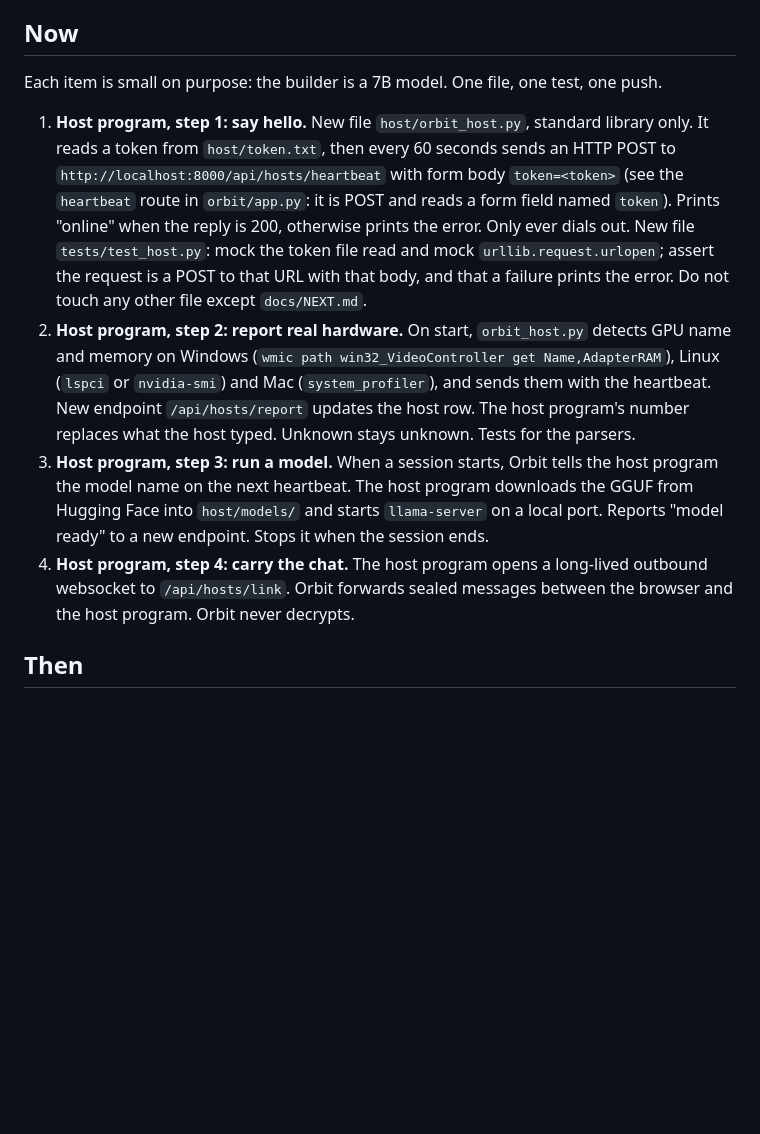
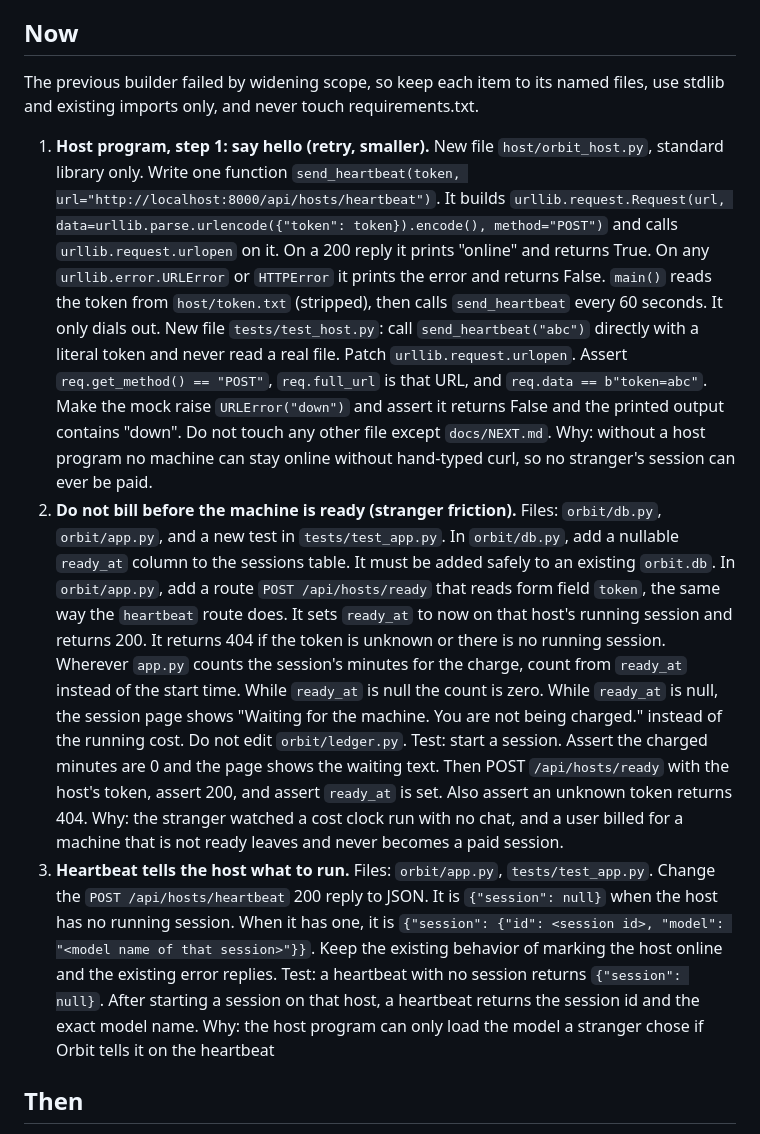
Before and after one commit to Diamond9k/orbit, a Markdown page: docs/NEXT.md, the part around the change. GitHub-like rendering; blank space fills up the shorter version.

Commit message:
director: build order for 2026-10-28-1735

```diff
--- a/docs/NEXT.md
+++ b/docs/NEXT.md
@@ -4,28 +4,35 @@ Take the top item. Do only that. Move it to Done when the branch is pushed and t
 Add anything else worth doing to Later, one line each. Do not reorder without Cooper.
 
 ## Now
-Each item is small on purpose: the builder is a 7B model. One file, one test, one push.
+The previous builder failed by widening scope, so keep each item to its named files, use stdlib and existing imports only, and never touch requirements.txt.
 
-1. **Host program, step 1: say hello.** New file `host/orbit_host.py`, standard library only.
-   It reads a token from `host/token.txt`, then every 60 seconds sends an HTTP POST to
-   `http://localhost:8000/api/hosts/heartbeat` with form body `token=<token>` (see the
-   `heartbeat` route in `orbit/app.py`: it is POST and reads a form field named `token`).
-   Prints "online" when the reply is 200, otherwise prints the error. Only ever dials out.
-   New file `tests/test_host.py`: mock the token file read and mock `urllib.request.urlopen`;
-   assert the request is a POST to that URL with that body, and that a failure prints the error.
+1. **Host program, step 1: say hello (retry, smaller).** New file `host/orbit_host.py`, standard library only.
+   Write one function `send_heartbeat(token, url="http://localhost:8000/api/hosts/heartbeat")`.
+   It builds `urllib.request.Request(url, data=urllib.parse.urlencode({"token": token}).encode(), method="POST")`
+   and calls `urllib.request.urlopen` on it. On a 200 reply it prints "online" and returns True.
+   On any `urllib.error.URLError` or `HTTPError` it prints the error and returns False.
+   `main()` reads the token from `host/token.txt` (stripped), then calls `send_heartbeat` every 60 seconds.
+   It only dials out.
+   New file `tests/test_host.py`: call `send_heartbeat("abc")` directly with a literal token and never read a real file.
+   Patch `urllib.request.urlopen`. Assert `req.get_method() == "POST"`, `req.full_url` is that URL, and `req.data == b"token=abc"`.
+   Make the mock raise `URLError("down")` and assert it returns False and the printed output contains "down".
    Do not touch any other file except `docs/NEXT.md`.
-2. **Host program, step 2: report real hardware.** On start, `orbit_host.py` detects GPU name
-   and memory on Windows (`wmic path win32_VideoController get Name,AdapterRAM`), Linux
-   (`lspci` or `nvidia-smi`) and Mac (`system_profiler`), and sends them with the heartbeat.
-   New endpoint `/api/hosts/report` updates the host row. The host program's number replaces
-   what the host typed. Unknown stays unknown. Tests for the parsers.
-3. **Host program, step 3: run a model.** When a session starts, Orbit tells the host program
-   the model name on the next heartbeat. The host program downloads the GGUF from Hugging Face
-   into `host/models/` and starts `llama-server` on a local port. Reports "model ready" to a
-   new endpoint. Stops it when the session ends.
-4. **Host program, step 4: carry the chat.** The host program opens a long-lived outbound
-   websocket to `/api/hosts/link`. Orbit forwards sealed messages between the browser and the
-   host program. Orbit never decrypts.
+   Why: without a host program no machine can stay online without hand-typed curl, so no stranger's session can ever be paid.
+2. **Do not bill before the machine is ready (stranger friction).** Files: `orbit/db.py`, `orbit/app.py`, and a new test in `tests/test_app.py`.
+   In `orbit/db.py`, add a nullable `ready_at` column to the sessions table. It must be added safely to an existing `orbit.db`.
+   In `orbit/app.py`, add a route `POST /api/hosts/ready` that reads form field `token`, the same way the `heartbeat` route does.
+   It sets `ready_at` to now on that host's running session and returns 200. It returns 404 if the token is unknown or there is no running session.
+   Wherever `app.py` counts the session's minutes for the charge, count from `ready_at` instead of the start time. While `ready_at` is null the count is zero.
+   While `ready_at` is null, the session page shows "Waiting for the machine. You are not being charged." instead of the running cost.
+   Do not edit `orbit/ledger.py`.
+   Test: start a session. Assert the charged minutes are 0 and the page shows the waiting text. Then POST `/api/hosts/ready` with the host's token, assert 200, and assert `ready_at` is set. Also assert an unknown token returns 404.
+   Why: the stranger watched a cost clock run with no chat, and a user billed for a machine that is not ready leaves and never becomes a paid session.
+3. **Heartbeat tells the host what to run.** Files: `orbit/app.py`, `tests/test_app.py`.
+   Change the `POST /api/hosts/heartbeat` 200 reply to JSON. It is `{"session": null}` when the host has no running session.
+   When it has one, it is `{"session": {"id": <session id>, "model": "<model name of that session>"}}`.
+   Keep the existing behavior of marking the host online and the existing error replies.
+   Test: a heartbeat with no session returns `{"session": null}`. After starting a session on that host, a heartbeat returns the session id and the exact model name.
+   Why: the host program can only load the model a stranger chose if Orbit tells it on the heartbeat
 
 ## Then
 5. **Chat screen** inside the session page. Encrypted end to end between the browser and the
```
